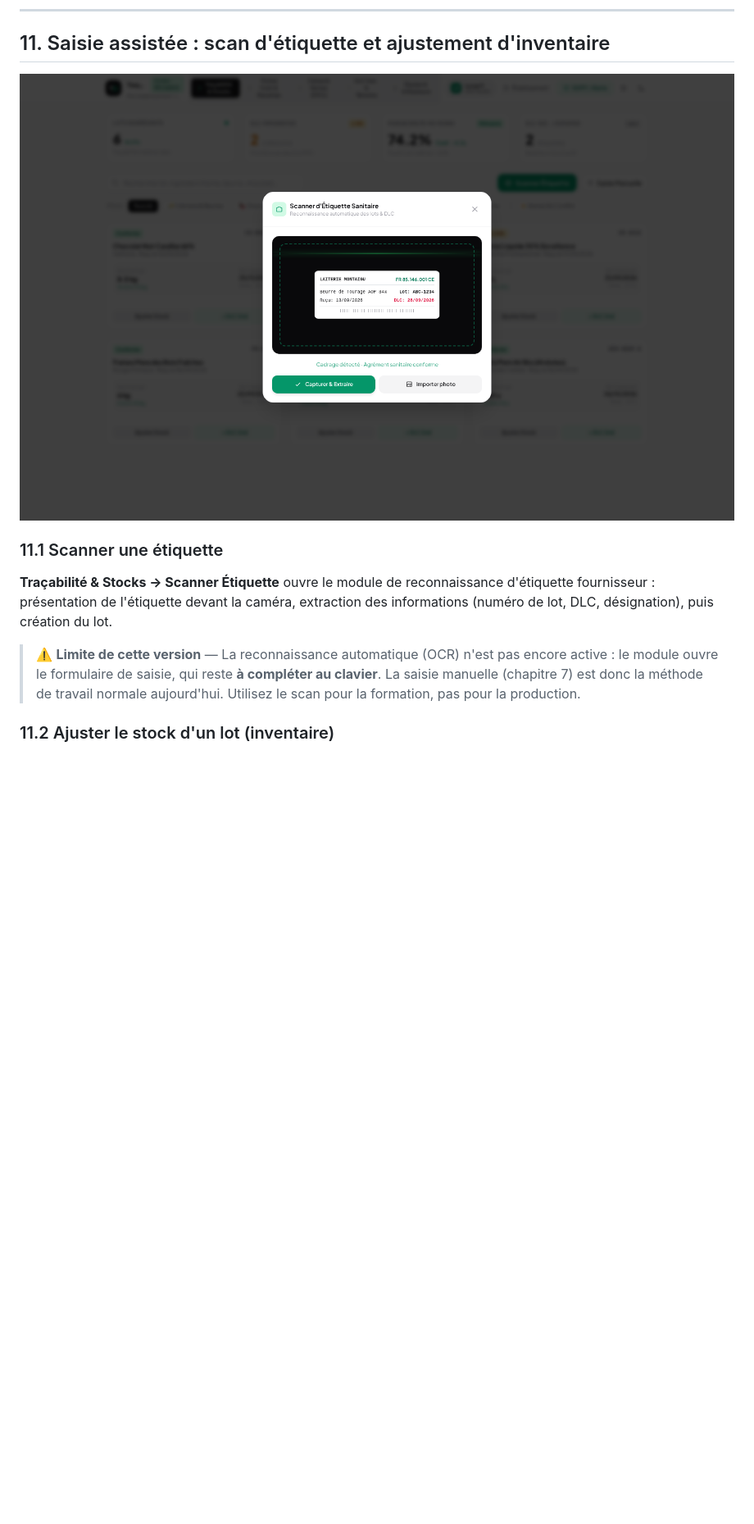
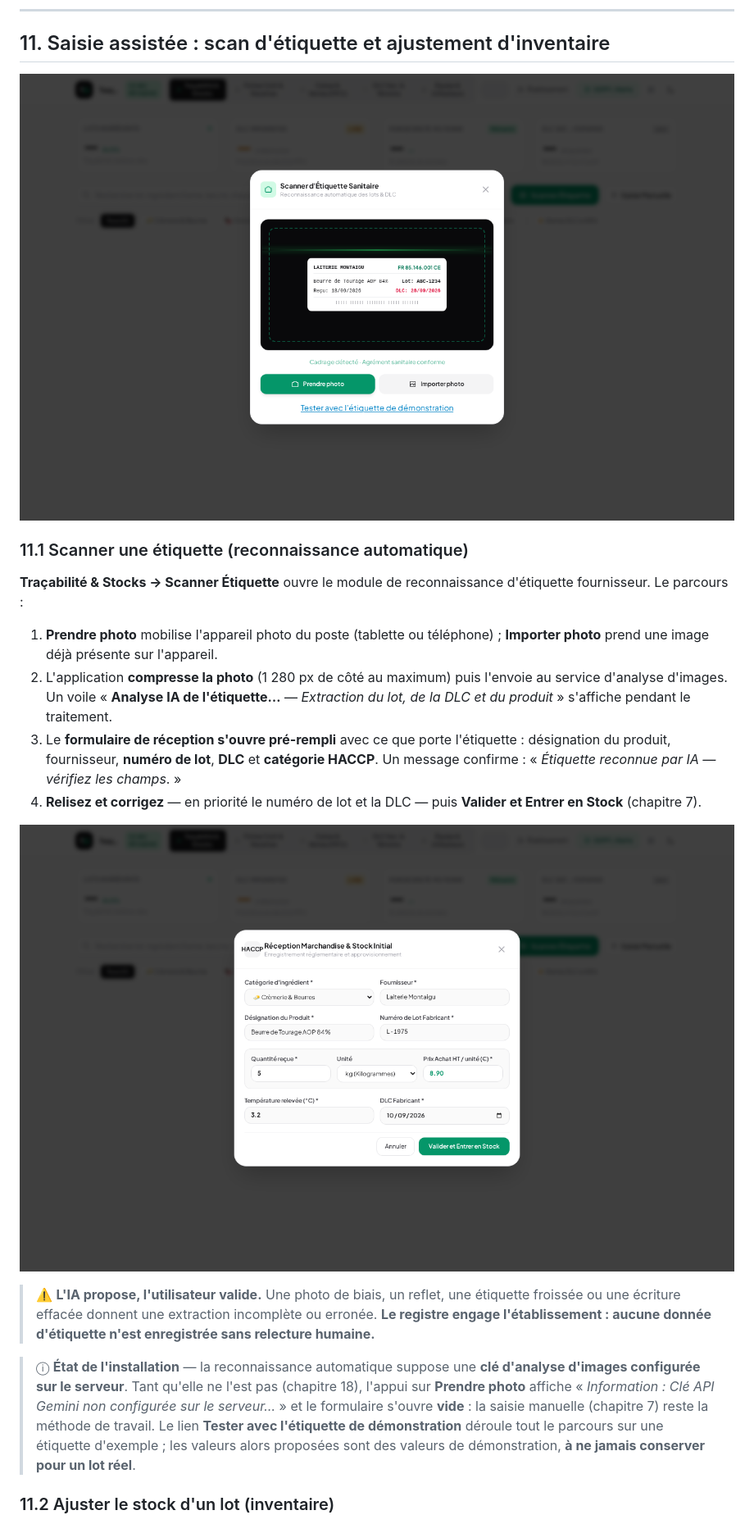
Before and after one commit to FPH-DEV89/traqhaccp, a Markdown page: docs/GUIDE_UTILISATEUR.md, the part around one of its changes. Shown at 82% size. Rendered like a GitHub page; pictures changed too: docs/captures/modale-scanner-etiquette.png, docs/captures/scan-etiquette-prefill.png (added); blank space fills up the shorter version.

```diff
--- a/docs/GUIDE_UTILISATEUR.md
+++ b/docs/GUIDE_UTILISATEUR.md
@@ -372,11 +372,20 @@ La fiche rejoint immédiatement la carte, avec son coût matière, son food cost
 
 ![Scanner une étiquette](captures/modale-scanner-etiquette.png)
 
-### 11.1 Scanner une étiquette
+### 11.1 Scanner une étiquette (reconnaissance automatique)
 
-**Traçabilité & Stocks → Scanner Étiquette** ouvre le module de reconnaissance d'étiquette fournisseur : présentation de l'étiquette devant la caméra, extraction des informations (numéro de lot, DLC, désignation), puis création du lot.
+**Traçabilité & Stocks → Scanner Étiquette** ouvre le module de reconnaissance d'étiquette fournisseur. Le parcours :
 
-> ⚠️ **Limite de cette version** — La reconnaissance automatique (OCR) n'est pas encore active : le module ouvre le formulaire de saisie, qui reste **à compléter au clavier**. La saisie manuelle (chapitre 7) est donc la méthode de travail normale aujourd'hui. Utilisez le scan pour la formation, pas pour la production.
+1. **Prendre photo** mobilise l'appareil photo du poste (tablette ou téléphone) ; **Importer photo** prend une image déjà présente sur l'appareil.
+2. L'application **compresse la photo** (1 280 px de côté au maximum) puis l'envoie au service d'analyse d'images. Un voile « **Analyse IA de l'étiquette…** — *Extraction du lot, de la DLC et du produit* » s'affiche pendant le traitement.
+3. Le **formulaire de réception s'ouvre pré-rempli** avec ce que porte l'étiquette : désignation du produit, fournisseur, **numéro de lot**, **DLC** et **catégorie HACCP**. Un message confirme : « *Étiquette reconnue par IA — vérifiez les champs*. »
+4. **Relisez et corrigez** — en priorité le numéro de lot et la DLC — puis **Valider et Entrer en Stock** (chapitre 7).
+
+![Formulaire de réception pré-rempli après analyse de l'étiquette](captures/scan-etiquette-prefill.png)
+
+> ⚠️ **L'IA propose, l'utilisateur valide.** Une photo de biais, un reflet, une étiquette froissée ou une écriture effacée donnent une extraction incomplète ou erronée. **Le registre engage l'établissement : aucune donnée d'étiquette n'est enregistrée sans relecture humaine.**
+
+> ⓘ **État de l'installation** — la reconnaissance automatique suppose une **clé d'analyse d'images configurée sur le serveur**. Tant qu'elle ne l'est pas (chapitre 18), l'appui sur **Prendre photo** affiche « *Information : Clé API Gemini non configurée sur le serveur…* » et le formulaire s'ouvre **vide** : la saisie manuelle (chapitre 7) reste la méthode de travail. Le lien **Tester avec l'étiquette de démonstration** déroule tout le parcours sur une étiquette d'exemple ; les valeurs alors proposées sont des valeurs de démonstration, **à ne jamais conserver pour un lot réel**.
 
 ### 11.2 Ajuster le stock d'un lot (inventaire)
 
```
Also changed, not shown: other parts of docs/GUIDE_UTILISATEUR.md (+2 -2 lines), 5 other files.
